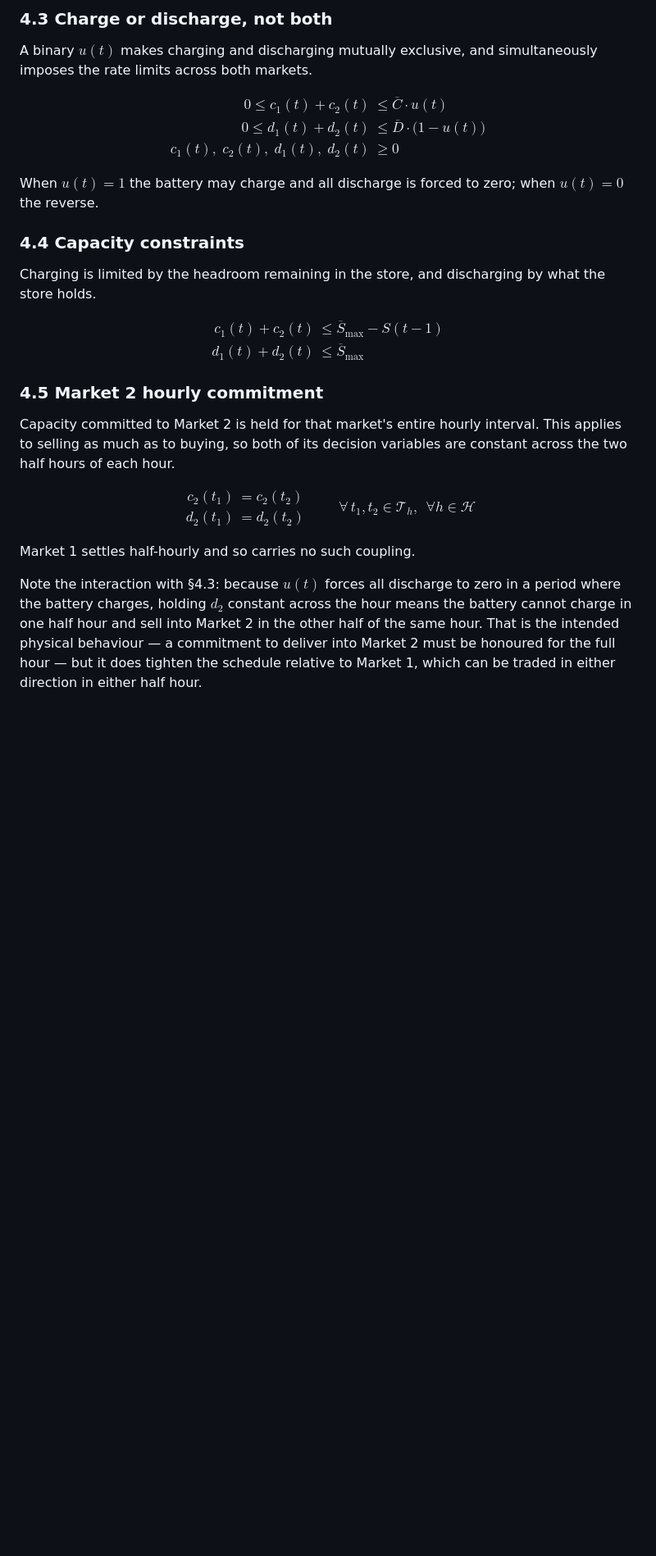
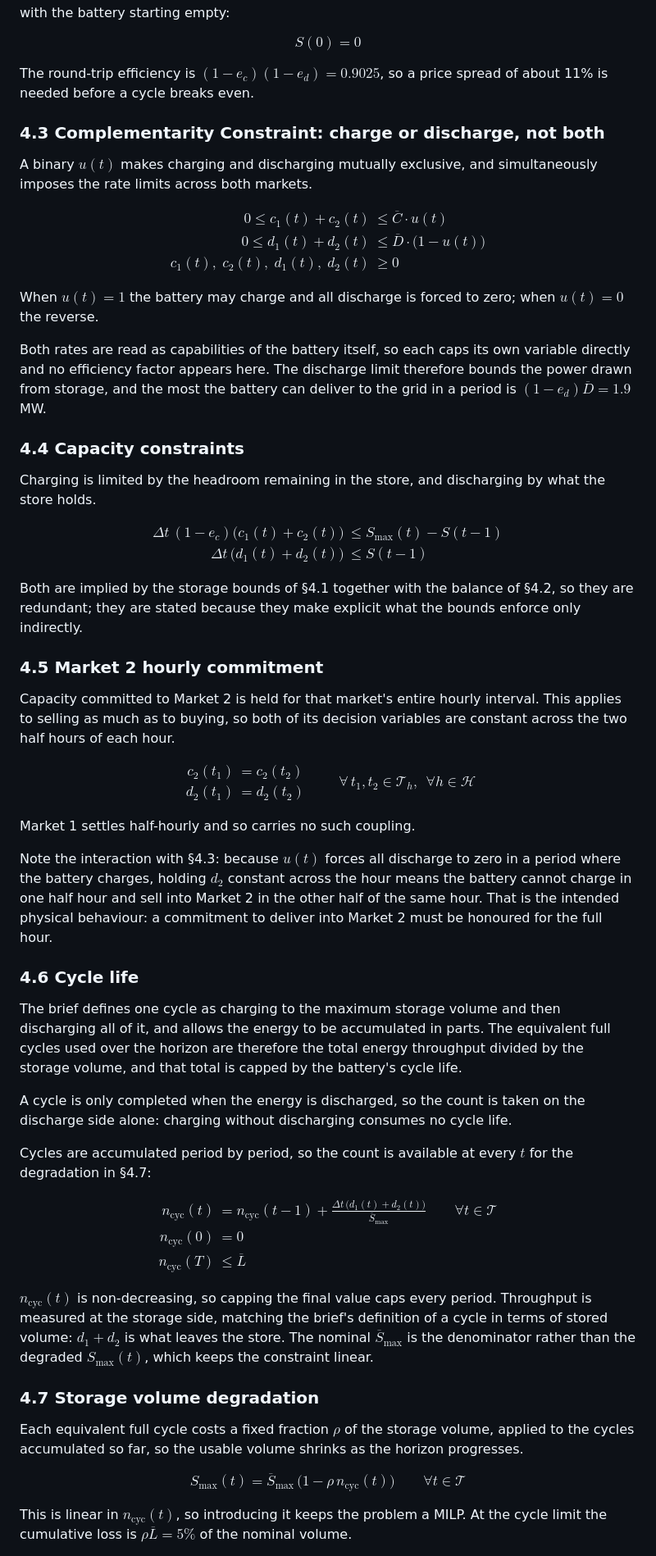
Before and after one commit to GuilhermePFM/BatteryCase, a Markdown page: docs/model/model.md, the part around one of its changes. Shown at 82% size. Drawn GitHub-style; blank space fills up the shorter version.

```diff
--- a/docs/model/model.md
+++ b/docs/model/model.md
@@ -96,6 +124,15 @@ S(t) = S(t-1) + c_1(t-1) + c_2(t-1) - d_1(t-1) - d_2(t-1) \qquad \forall t \in \
 $$
 
-### 4.3 Charge or discharge, not both
+with the battery starting empty:
+
+$$
+S(0) = 0
+$$
+
+The round-trip efficiency is $(1 - e_c)(1 - e_d) = 0.9025$, so a price spread
+of about 11% is needed before a cycle breaks even.
+
+### 4.3 Complementarity Constraint: charge or discharge, not both
 
 A binary $u(t)$ makes charging and discharging mutually exclusive, and
 simultaneously imposes the rate limits across both markets.
@@ -111,6 +148,11 @@ $$
 When $u(t) = 1$ the battery may charge and all discharge is forced to zero;
 when $u(t) = 0$ the reverse.
 
+Both rates are read as capabilities of the battery itself, so each caps its own
+variable directly and no efficiency factor appears here. The discharge limit
+therefore bounds the power drawn from storage, and the most the battery can
+deliver to the grid in a period is $(1 - e_d)\overline{D} = 1.9$ MW.
+
 ### 4.4 Capacity constraints
 
 Charging is limited by the headroom remaining in the store, and discharging by
@@ -118,10 +160,14 @@ what the store holds.
 
 $$
 \begin{aligned}
-c_1(t) + c_2(t) &\leq \overline{S}_{\max} - S(t-1) \\[4pt]
-d_1(t) + d_2(t) &\leq \overline{S}_{\max}
+\Delta t \,(1 - e_c)\bigl(c_1(t) + c_2(t)\bigr) &\leq S_{\max}(t) - S(t-1) \\[4pt]
+\Delta t \,\bigl(d_1(t) + d_2(t)\bigr) &\leq S(t-1)
 \end{aligned}
 $$
+
+Both are implied by the storage bounds of §4.1 together with the balance of
+§4.2, so they are redundant; they are stated because they make explicit what
+the bounds enforce only indirectly.
 
 ### 4.5 Market 2 hourly commitment
 
@@ -142,7 +188,49 @@ Market 1 settles half-hourly and so carries no such coupling.
 Note the interaction with §4.3: because $u(t)$ forces all discharge to zero in
 a period where the battery charges, holding $d_2$ constant across the hour
 means the battery cannot charge in one half hour and sell into Market 2 in the
-other half of the same hour. That is the intended physical behaviour — a
-commitment to deliver into Market 2 must be honoured for the full hour — but it
-does tighten the schedule relative to Market 1, which can be traded in either
-direction in either half hour.
+other half of the same hour. That is the intended physical behaviour: a
+commitment to deliver into Market 2 must be honoured for the full hour.
+
+### 4.6 Cycle life
+
+The brief defines one cycle as charging to the maximum storage volume and then
+discharging all of it, and allows the energy to be accumulated in parts. The
+equivalent full cycles used over the horizon are therefore the total energy
+throughput divided by the storage volume, and that total is capped by the
+battery's cycle life.
+
+A cycle is only completed when the energy is discharged, so the count is taken
+on the discharge side alone: charging without discharging consumes no cycle
+life.
+
+Cycles are accumulated period by period, so the count is available at every $t$
+for the degradation in §4.7:
+
+$$
+\begin{aligned}
+n_{\text{cyc}}(t) &= n_{\text{cyc}}(t-1) + \frac{\Delta t \,\bigl(d_1(t) + d_2(t)\bigr)}{\overline{S}_{\max}} \qquad \forall t \in \mathcal{T} \\[6pt]
+n_{\text{cyc}}(0) &= 0 \\[6pt]
+n_{\text{cyc}}(T) &\leq \overline{L}
+\end{aligned}
+$$
+
+$n_{\text{cyc}}(t)$ is non-decreasing, so capping the final value caps every
+period. Throughput is measured at the storage side, matching the brief's
+definition of a cycle in terms of stored volume: $d_1 + d_2$ is what leaves the
+store. The nominal $\overline{S}_{\max}$ is the denominator rather than the
+degraded $S_{\max}(t)$, which keeps the constraint linear.
+
+### 4.7 Storage volume degradation
+
+Each equivalent full cycle costs a fixed fraction $\rho$ of the storage volume,
+applied to the cycles accumulated so far, so the usable volume shrinks as the
+horizon progresses.
+
+$$
+S_{\max}(t) = \overline{S}_{\max}\,\bigl(1 - \rho \, n_{\text{cyc}}(t)\bigr) \qquad \forall t \in \mathcal{T}
+$$
+
+This is linear in $n_{\text{cyc}}(t)$, so introducing it keeps the problem a
+MILP. At the cycle limit the cumulative loss is $\rho \overline{L} = 5\%$ of
+the nominal volume.
+
```
Also changed, not shown: other parts of docs/model/model.md (+67 -62 lines).
